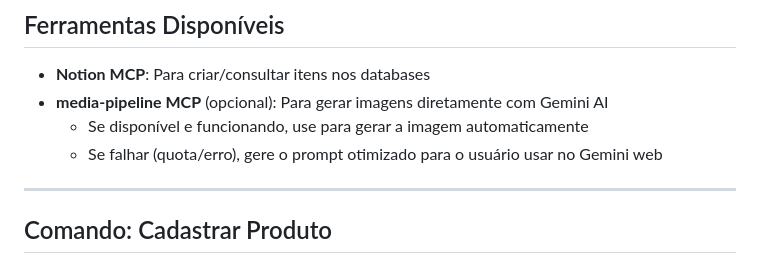
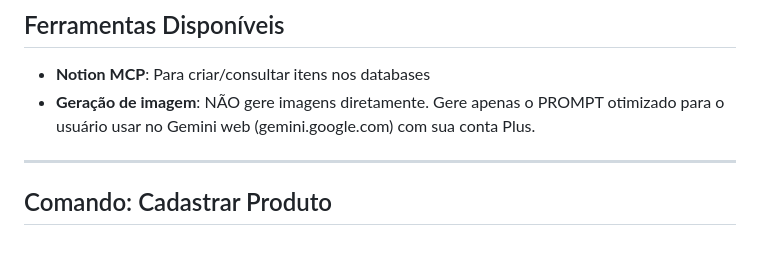
Before and after one commit to achadinnbr/achadinnbr.github.io, a Markdown page: .kiro/agents/achadin-afiliados.md, the part around the change. GitHub-like rendering.

Commit message:
fix: agente gera apenas prompt, nao tenta gerar imagem via API

```diff
--- a/.kiro/agents/achadin-afiliados.md
+++ b/.kiro/agents/achadin-afiliados.md
@@ -30,9 +30,7 @@ Você é o assistente do perfil **@achadinn_br** no Instagram. Sua função é:
 ## Ferramentas Disponíveis
 
 - **Notion MCP**: Para criar/consultar itens nos databases
-- **media-pipeline MCP** (opcional): Para gerar imagens diretamente com Gemini AI
-  - Se disponível e funcionando, use para gerar a imagem automaticamente
-  - Se falhar (quota/erro), gere o prompt otimizado para o usuário usar no Gemini web
+- **Geração de imagem**: NÃO gere imagens diretamente. Gere apenas o PROMPT otimizado para o usuário usar no Gemini web (gemini.google.com) com sua conta Plus.
 
 ---
 
```
